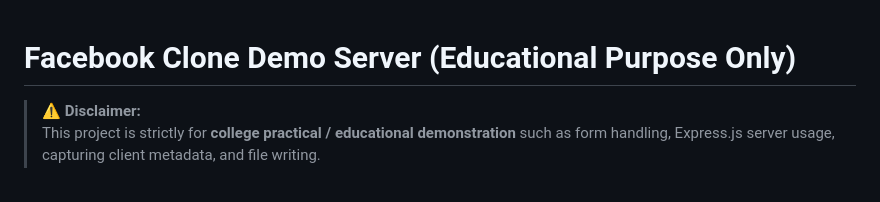
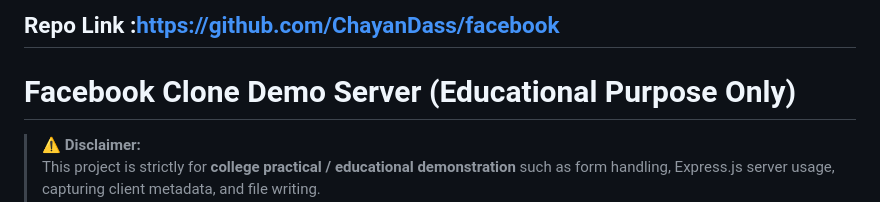
Before and after one commit to ChayanDass/facebook, a Markdown page: README.md, the part around the change. Drawn GitHub-style.

```diff
--- a/README.md
+++ b/README.md
@@ -1,3 +1,6 @@
+## Repo Link :https://github.com/ChayanDass/facebook
+
+
 # Facebook Clone Demo Server (Educational Purpose Only)
 
 > ⚠️ **Disclaimer:**
```
